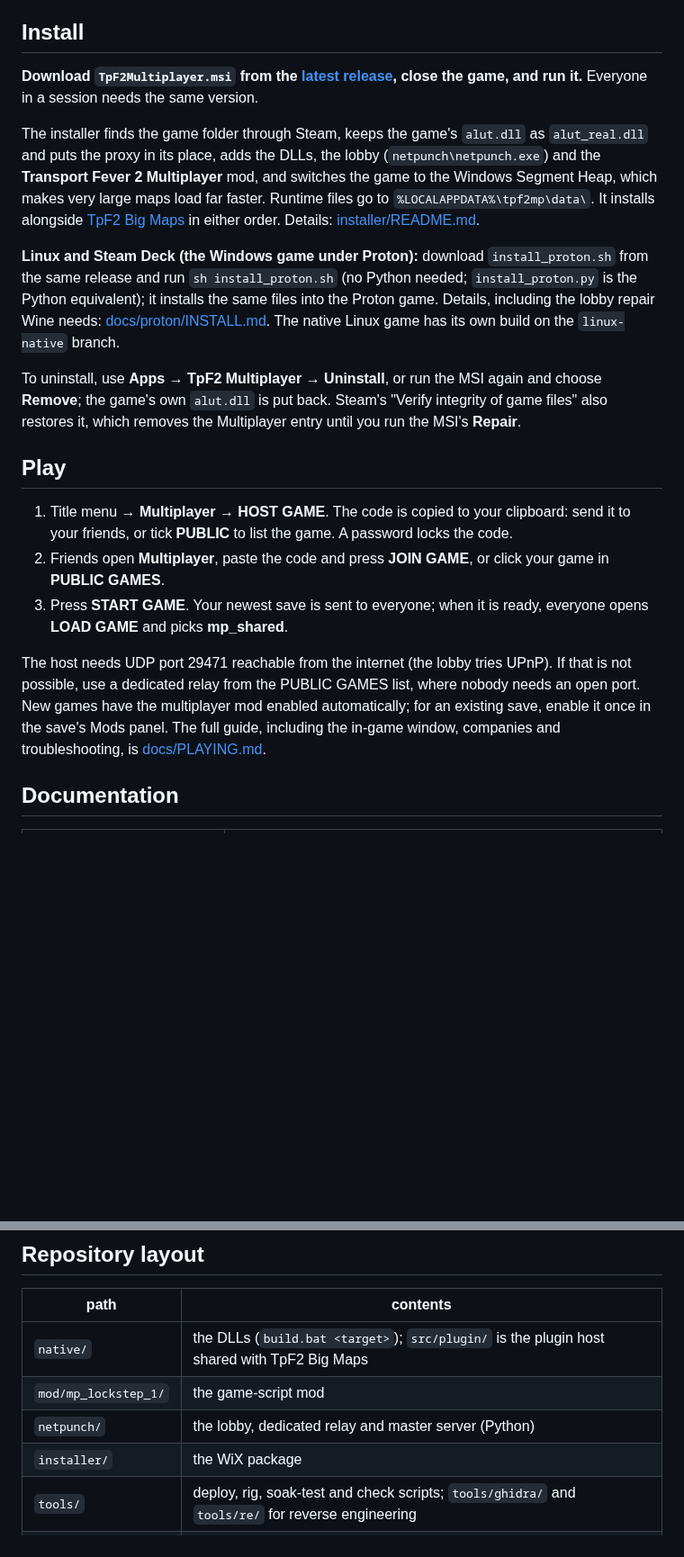
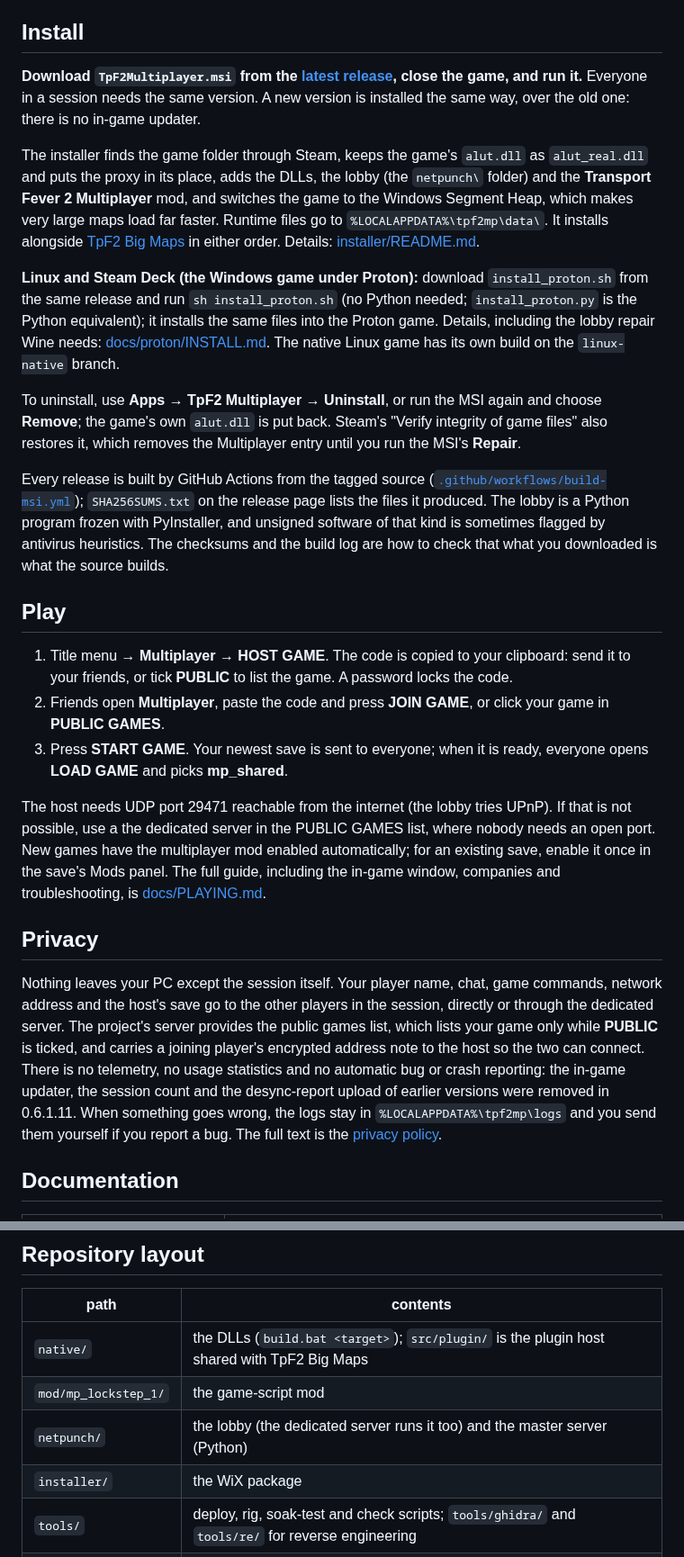
Before and after one commit to silver2127/tpf2-multiplayer, a Markdown page: README.md, 2 parts joined by grey strips. Shown at 90% size. GitHub-like rendering; blank space fills up the shorter version.

Commit message:
README: no in-game updater, CI-built releases and checksums, a privacy section, the dedicated server
Co-Authored-By: Claude Fable 5.1 <noreply@anthropic.com>

```diff
--- a/README.md
+++ b/README.md
@@ -29,10 +29,11 @@ compares them continuously. The lobby handles NAT traversal, encryption and send
 ## Install
 
 **Download `TpF2Multiplayer.msi` from the [latest release](https://github.com/silver2127/tpf2-multiplayer/releases),
-close the game, and run it.** Everyone in a session needs the same version.
+close the game, and run it.** Everyone in a session needs the same version. A new version is installed the same
+way, over the old one: there is no in-game updater.
 
 The installer finds the game folder through Steam, keeps the game's `alut.dll` as `alut_real.dll` and puts
-the proxy in its place, adds the DLLs, the lobby (`netpunch\netpunch.exe`) and the **Transport Fever 2 Multiplayer** mod, and
+the proxy in its place, adds the DLLs, the lobby (the `netpunch\` folder) and the **Transport Fever 2 Multiplayer** mod, and
 switches the game to the Windows Segment Heap, which makes very large maps load far faster. Runtime files go
 to `%LOCALAPPDATA%\tpf2mp\data\`. It installs alongside
 [TpF2 Big Maps](https://github.com/silver2127/tpf2-bigmap) in either order. Details:
@@ -47,6 +48,12 @@ To uninstall, use **Apps → TpF2 Multiplayer → Uninstall**, or run the MSI ag
 game's own `alut.dll` is put back. Steam's "Verify integrity of game files" also restores it, which removes the
 Multiplayer entry until you run the MSI's **Repair**.
 
+Every release is built by GitHub Actions from the tagged source
+([`.github/workflows/build-msi.yml`](.github/workflows/build-msi.yml)); `SHA256SUMS.txt` on the release page lists the
+files it produced. The lobby is a Python program frozen with PyInstaller, and unsigned software of that kind is
+sometimes flagged by antivirus heuristics. The checksums and the build log are how to check that what you downloaded
+is what the source builds.
+
 ## Play
 
 1. Title menu → **Multiplayer** → **HOST GAME**. The code is copied to your clipboard: send it to your friends,
@@ -56,9 +63,20 @@ Multiplayer entry until you run the MSI's **Repair**.
    and picks **mp_shared**.
 
 The host needs UDP port 29471 reachable from the internet (the lobby tries UPnP). If that is not possible, use a
-dedicated relay from the PUBLIC GAMES list, where nobody needs an open port. New games have the multiplayer mod enabled
+the dedicated server in the PUBLIC GAMES list, where nobody needs an open port. New games have the multiplayer mod enabled
 automatically; for an existing save, enable it once in the save's Mods panel. The full guide, including the
 in-game window, companies and troubleshooting, is [docs/PLAYING.md](docs/PLAYING.md).
+
+## Privacy
+
+Nothing leaves your PC except the session itself. Your player name, chat, game commands, network address and the
+host's save go to the other players in the session, directly or through the dedicated server. The project's server
+provides the public games list, which lists your game only while **PUBLIC** is ticked, and carries a joining
+player's encrypted address note to the host so the two can connect. There is no telemetry, no usage statistics and
+no automatic bug or crash reporting: the in-game updater, the session count and the desync-report upload of earlier
+versions were removed in 0.6.1.11. When something goes wrong, the logs stay in `%LOCALAPPDATA%\tpf2mp\logs` and you
+send them yourself if you report a bug. The full text is the
+[privacy policy](https://silver2127.github.io/tpf2-multiplayer/privacy.html).
 
 ## Documentation
 
@@ -84,7 +102,7 @@ in-game window, companies and troubleshooting, is [docs/PLAYING.md](docs/PLAYING
 |---|---|
 | `native/` | the DLLs (`build.bat <target>`); `src/plugin/` is the plugin host shared with TpF2 Big Maps |
 | `mod/mp_lockstep_1/` | the game-script mod |
-| `netpunch/` | the lobby, dedicated relay and master server (Python) |
+| `netpunch/` | the lobby (the dedicated server runs it too) and the master server (Python) |
 | `installer/` | the WiX package |
 | `tools/` | deploy, rig, soak-test and check scripts; `tools/ghidra/` and `tools/re/` for reverse engineering |
 | `docs/` | the documentation |
```
